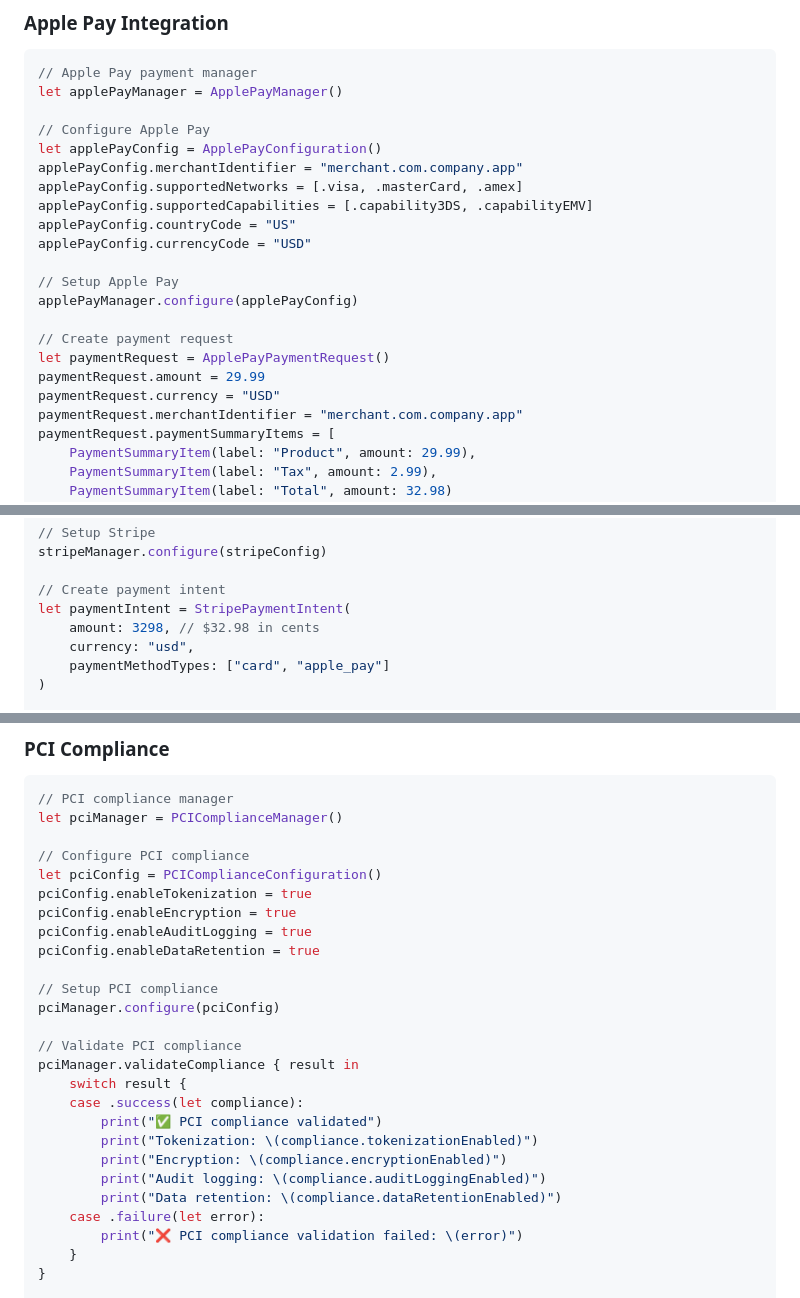
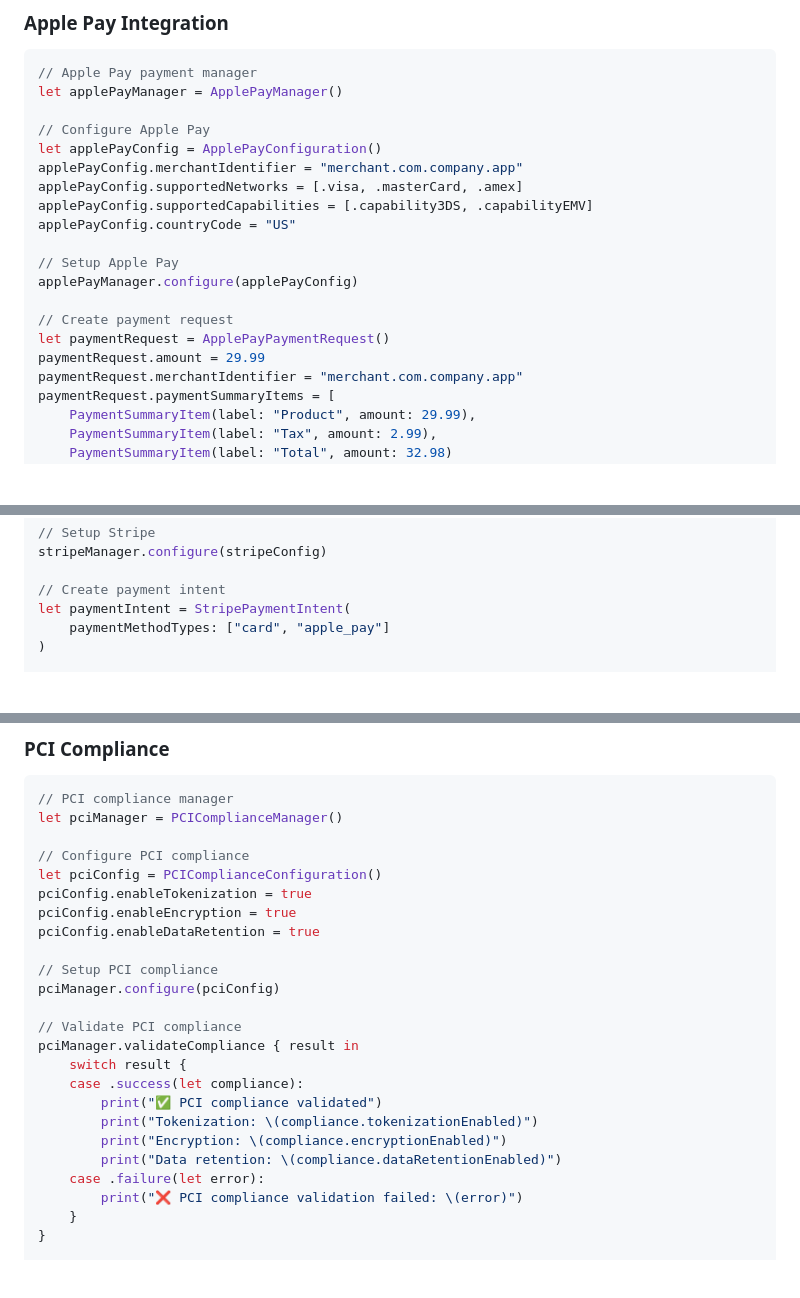
Before and after one commit to muhittincamdali/iOS-Payment-Processing-Framework, a Markdown page: README.md, 3 parts joined by grey strips. GitHub-like rendering; blank space fills up the shorter version.

Commit message:
docs: README hygiene (policy compliance)

```diff
--- a/README.md
+++ b/README.md
@@ -125,7 +125,6 @@ applePayConfig.merchantIdentifier = "merchant.com.company.app"
 applePayConfig.supportedNetworks = [.visa, .masterCard, .amex]
 applePayConfig.supportedCapabilities = [.capability3DS, .capabilityEMV]
 applePayConfig.countryCode = "US"
-applePayConfig.currencyCode = "USD"
 
 // Setup Apple Pay
 applePayManager.configure(applePayConfig)
@@ -133,7 +132,6 @@ applePayManager.configure(applePayConfig)
 // Create payment request
 let paymentRequest = ApplePayPaymentRequest()
 paymentRequest.amount = 29.99
-paymentRequest.currency = "USD"
 paymentRequest.merchantIdentifier = "merchant.com.company.app"
 paymentRequest.paymentSummaryItems = [
     PaymentSummaryItem(label: "Product", amount: 29.99),
@@ -173,8 +171,6 @@ stripeManager.configure(stripeConfig)
 
 // Create payment intent
 let paymentIntent = StripePaymentIntent(
-    amount: 3298, // $32.98 in cents
-    currency: "usd",
     paymentMethodTypes: ["card", "apple_pay"]
 )
 
@@ -339,7 +333,6 @@ let pciManager = PCIComplianceManager()
 let pciConfig = PCIComplianceConfiguration()
 pciConfig.enableTokenization = true
 pciConfig.enableEncryption = true
-pciConfig.enableAuditLogging = true
 pciConfig.enableDataRetention = true
 
 // Setup PCI compliance
@@ -352,7 +345,6 @@ pciManager.validateCompliance { result in
         print("✅ PCI compliance validated")
         print("Tokenization: \(compliance.tokenizationEnabled)")
         print("Encryption: \(compliance.encryptionEnabled)")
-        print("Audit logging: \(compliance.auditLoggingEnabled)")
         print("Data retention: \(compliance.dataRetentionEnabled)")
     case .failure(let error):
         print("❌ PCI compliance validation failed: \(error)")
```
Also changed, not shown: other parts of README.md (+0 -16 lines).
